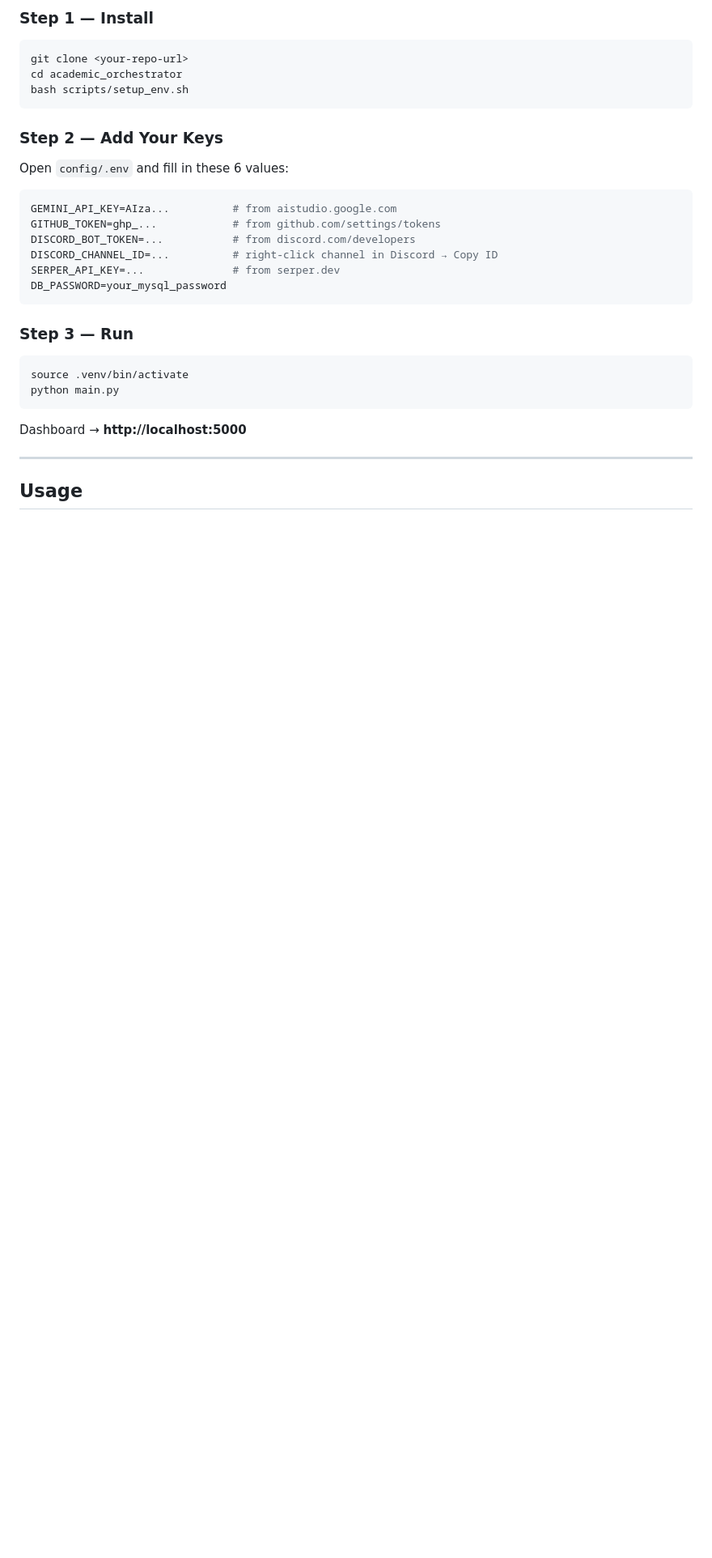
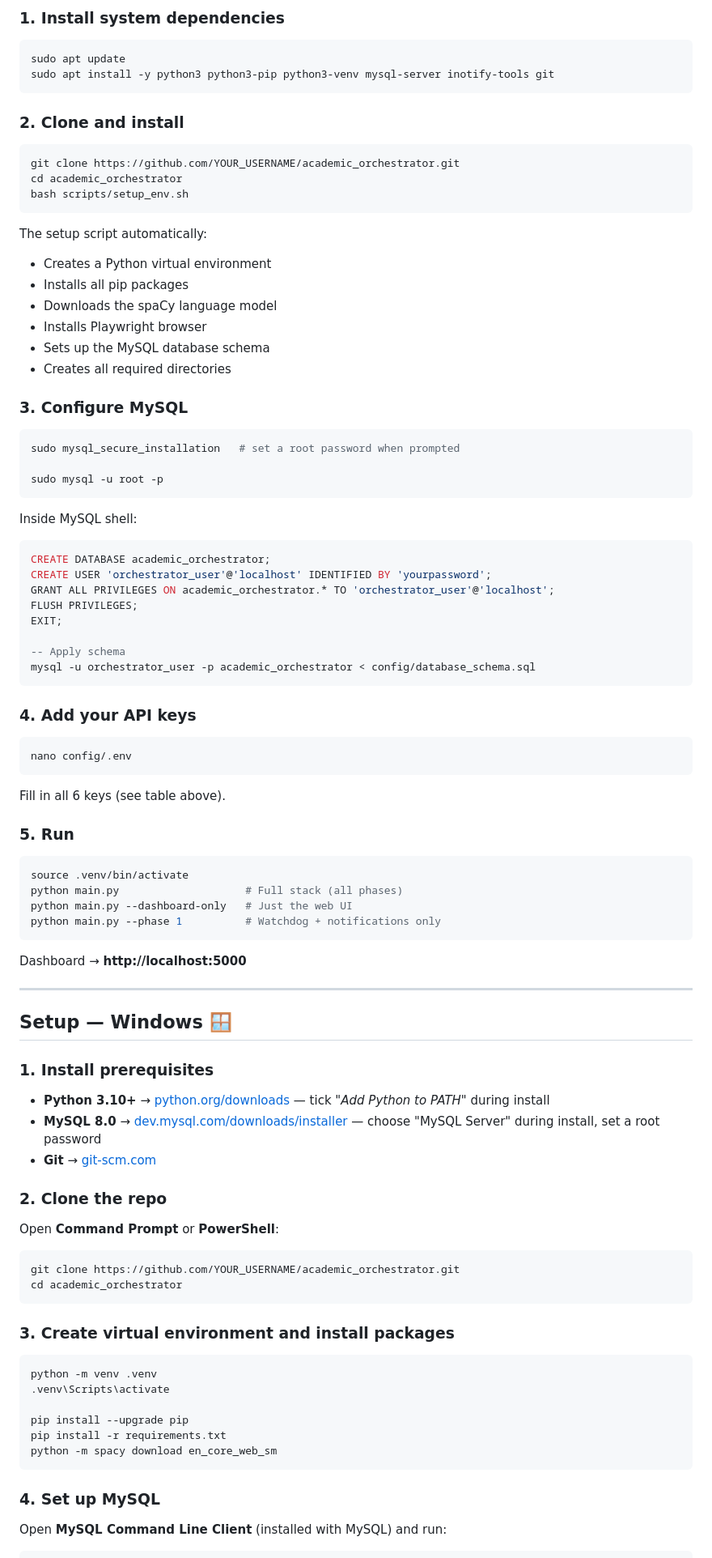
Before and after one commit to Dasarath-Mali/Academic_Orchestrator, a Markdown page: README.md, the part around one of its changes. Shown at 81% size. Drawn GitHub-style; blank space fills up the shorter version.

````diff
--- a/README.md
+++ b/README.md
@@ -73,34 +79,98 @@ academic_orchestrator/
 
-### Step 1 — Install
+### 1. Install system dependencies
 
 ```bash
-git clone <your-repo-url>
+sudo apt update
+sudo apt install -y python3 python3-pip python3-venv mysql-server inotify-tools git
+```
+
+### 2. Clone and install
+
+```bash
+git clone https://github.com/YOUR_USERNAME/academic_orchestrator.git
 cd academic_orchestrator
 bash scripts/setup_env.sh
 ```
 
-### Step 2 — Add Your Keys
+The setup script automatically:
+- Creates a Python virtual environment
+- Installs all pip packages
+- Downloads the spaCy language model
+- Installs Playwright browser
+- Sets up the MySQL database schema
+- Creates all required directories
 
-Open `config/.env` and fill in these 6 values:
+### 3. Configure MySQL
 
-```env
-GEMINI_API_KEY=AIza...          # from aistudio.google.com
-GITHUB_TOKEN=ghp_...            # from github.com/settings/tokens
-DISCORD_BOT_TOKEN=...           # from discord.com/developers
-DISCORD_CHANNEL_ID=...          # right-click channel in Discord → Copy ID
-SERPER_API_KEY=...              # from serper.dev
-DB_PASSWORD=your_mysql_password
+```bash
+sudo mysql_secure_installation   # set a root password when prompted
+
+sudo mysql -u root -p
 ```
 
-### Step 3 — Run
+Inside MySQL shell:
+
+```sql
+CREATE DATABASE academic_orchestrator;
+CREATE USER 'orchestrator_user'@'localhost' IDENTIFIED BY 'yourpassword';
+GRANT ALL PRIVILEGES ON academic_orchestrator.* TO 'orchestrator_user'@'localhost';
+FLUSH PRIVILEGES;
+EXIT;
+
+-- Apply schema
+mysql -u orchestrator_user -p academic_orchestrator < config/database_schema.sql
+```
+
+### 4. Add your API keys
+
+```bash
+nano config/.env
+```
+
+Fill in all 6 keys (see table above).
+
+### 5. Run
 
 ```bash
 source .venv/bin/activate
-python main.py
+python main.py                    # Full stack (all phases)
+python main.py --dashboard-only   # Just the web UI
+python main.py --phase 1          # Watchdog + notifications only
 ```
 
 Dashboard → **http://localhost:5000**
 
 ---
 
-## Usage
+## Setup — Windows 🪟
+
+### 1. Install prerequisites
+
+- **Python 3.10+** → [python.org/downloads](https://python.org/downloads) — tick *"Add Python to PATH"* during install
+- **MySQL 8.0** → [dev.mysql.com/downloads/installer](https://dev.mysql.com/downloads/installer) — choose "MySQL Server" during install, set a root password
+- **Git** → [git-scm.com](https://git-scm.com)
+
+### 2. Clone the repo
+
+Open **Command Prompt** or **PowerShell**:
+
+```cmd
+git clone https://github.com/YOUR_USERNAME/academic_orchestrator.git
+cd academic_orchestrator
+```
+
+### 3. Create virtual environment and install packages
+
+```cmd
+python -m venv .venv
+.venv\Scripts\activate
+
+pip install --upgrade pip
+pip install -r requirements.txt
+python -m spacy download en_core_web_sm
+```
+
+### 4. Set up MySQL
+
+Open **MySQL Command Line Client** (installed with MySQL) and run:
+
````
Also changed, not shown: other parts of README.md (+199 -61 lines).
